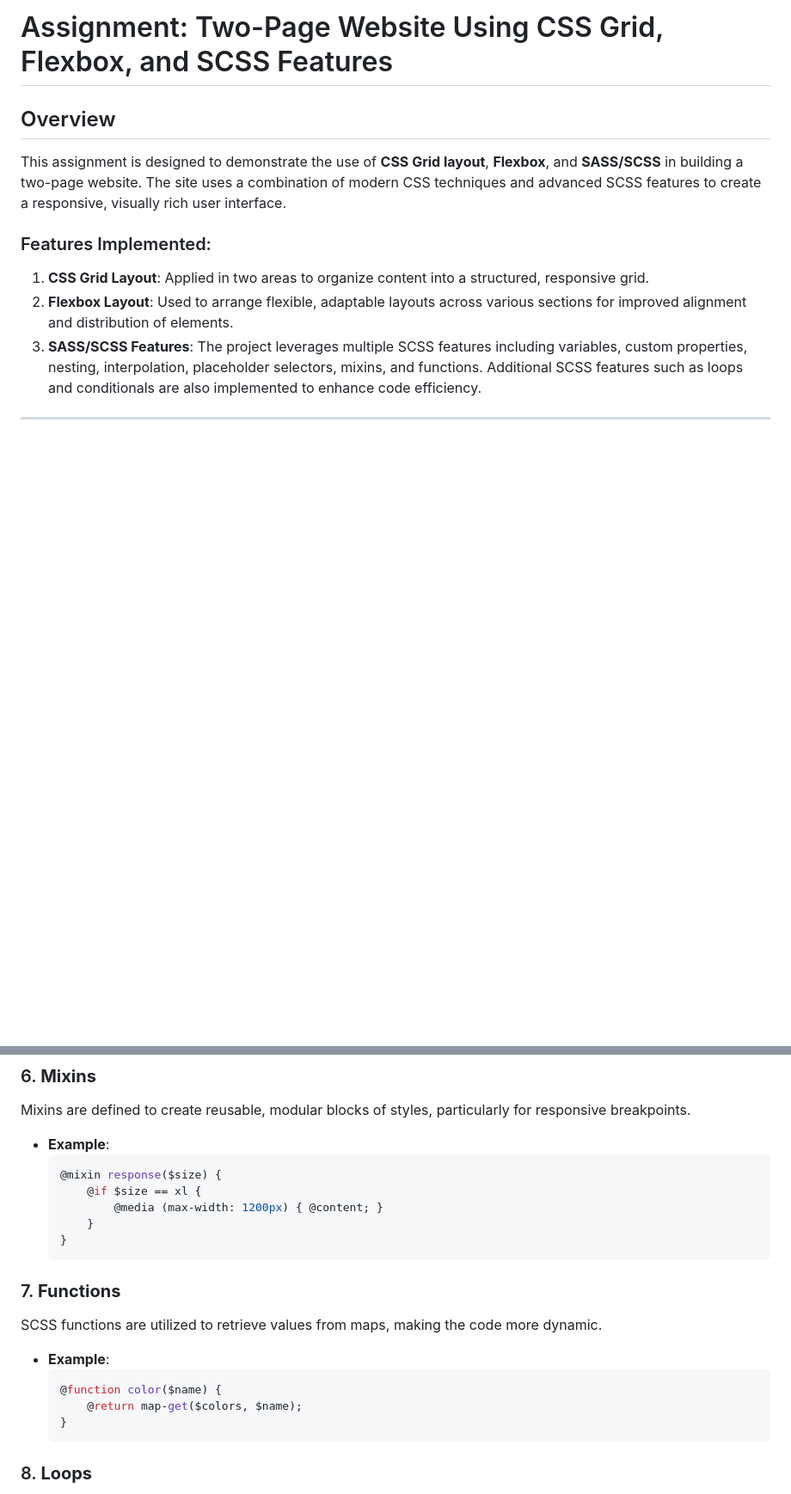
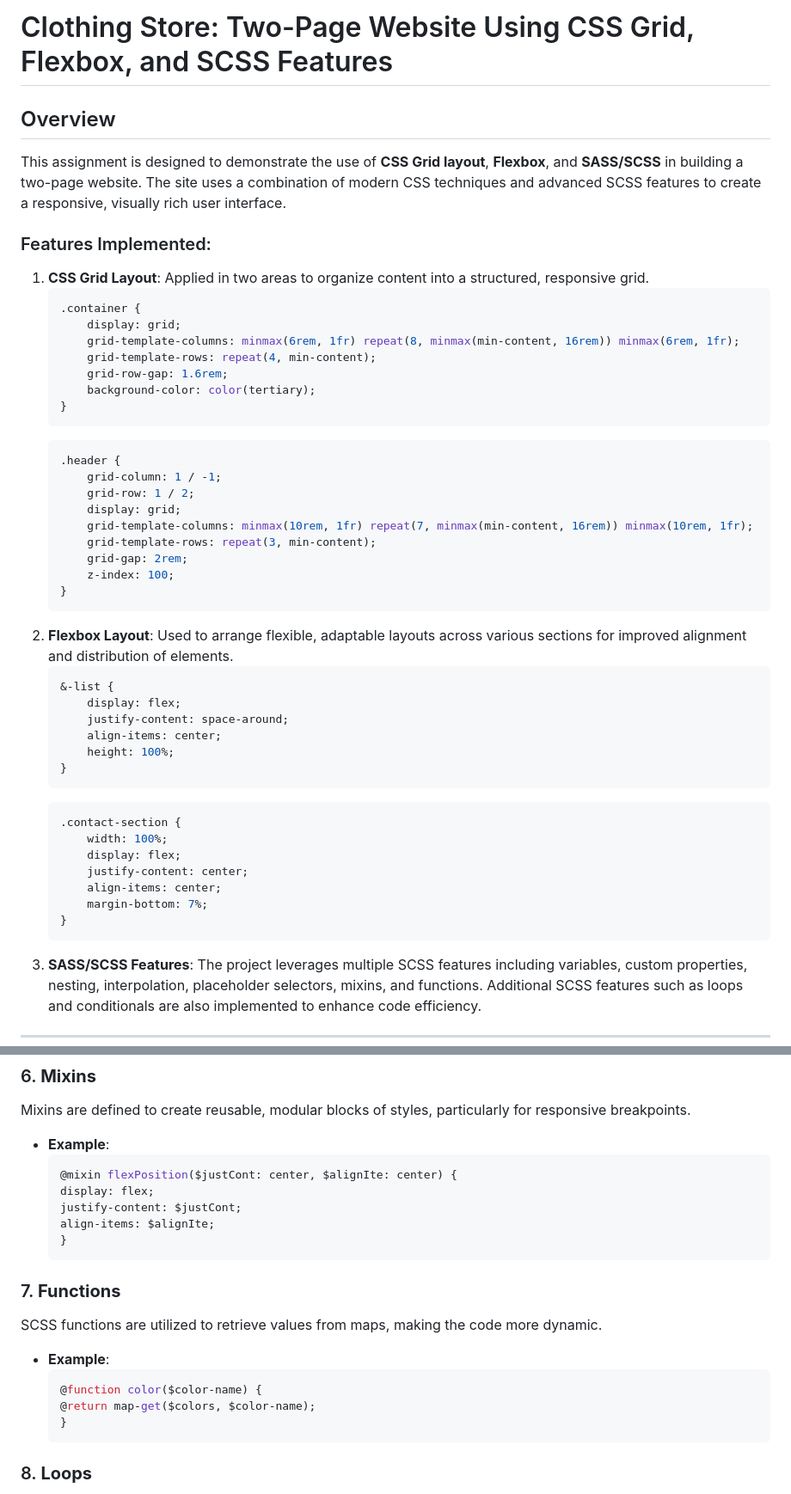
Before and after one commit to neu-msinha/INFO6150-Assignment-6, a Markdown page: README.md, 2 parts joined by grey strips. Shown at 86% size. Drawn GitHub-style; blank space fills up the shorter version.

Commit message:
Added better examples in readme.md

````diff
--- a/README.md
+++ b/README.md
@@ -1,11 +1,48 @@
-# Assignment: Two-Page Website Using CSS Grid, Flexbox, and SCSS Features
+# Clothing Store: Two-Page Website Using CSS Grid, Flexbox, and SCSS Features
 
 ## Overview
 This assignment is designed to demonstrate the use of **CSS Grid layout**, **Flexbox**, and **SASS/SCSS** in building a two-page website. The site uses a combination of modern CSS techniques and advanced SCSS features to create a responsive, visually rich user interface.
 
 ### Features Implemented:
 1. **CSS Grid Layout**: Applied in two areas to organize content into a structured, responsive grid.
+    ```scss
+    .container {
+        display: grid;
+        grid-template-columns: minmax(6rem, 1fr) repeat(8, minmax(min-content, 16rem)) minmax(6rem, 1fr);
+        grid-template-rows: repeat(4, min-content);
+        grid-row-gap: 1.6rem;
+        background-color: color(tertiary);
+    }
+    ```
+    ```scss
+    .header {
+        grid-column: 1 / -1;
+        grid-row: 1 / 2;
+        display: grid;
+        grid-template-columns: minmax(10rem, 1fr) repeat(7, minmax(min-content, 16rem)) minmax(10rem, 1fr);
+        grid-template-rows: repeat(3, min-content);
+        grid-gap: 2rem;
+        z-index: 100;
+    }
+    ```
 2. **Flexbox Layout**: Used to arrange flexible, adaptable layouts across various sections for improved alignment and distribution of elements.
+    ```scss
+    &-list {
+        display: flex;
+        justify-content: space-around;
+        align-items: center;
+        height: 100%;
+    }
+    ```
+    ```scss
+    .contact-section {
+        width: 100%;
+        display: flex;
+        justify-content: center;
+        align-items: center;
+        margin-bottom: 7%;
+    }
+    ```
 3. **SASS/SCSS Features**: The project leverages multiple SCSS features including variables, custom properties, nesting, interpolation, placeholder selectors, mixins, and functions. Additional SCSS features such as loops and conditionals are also implemented to enhance code efficiency.
 
 ---
@@ -78,10 +115,10 @@ Placeholder selectors are used for reusable blocks of styles, which are then ext
 Mixins are defined to create reusable, modular blocks of styles, particularly for responsive breakpoints.
 - **Example**:
     ```scss
-    @mixin response($size) {
-        @if $size == xl {
-            @media (max-width: 1200px) { @content; }
-        }
+    @mixin flexPosition($justCont: center, $alignIte: center) {
+    display: flex;
+    justify-content: $justCont;
+    align-items: $alignIte;
     }
     ```
 
@@ -89,8 +126,8 @@ Mixins are defined to create reusable, modular blocks of styles, particularly fo
 SCSS functions are utilized to retrieve values from maps, making the code more dynamic.
 - **Example**:
     ```scss
-    @function color($name) {
-        @return map-get($colors, $name);
+    @function color($color-name) {
+    @return map-get($colors, $color-name);
     }
     ```
 
````
Also changed, not shown: other parts of README.md (+15 -19 lines).
